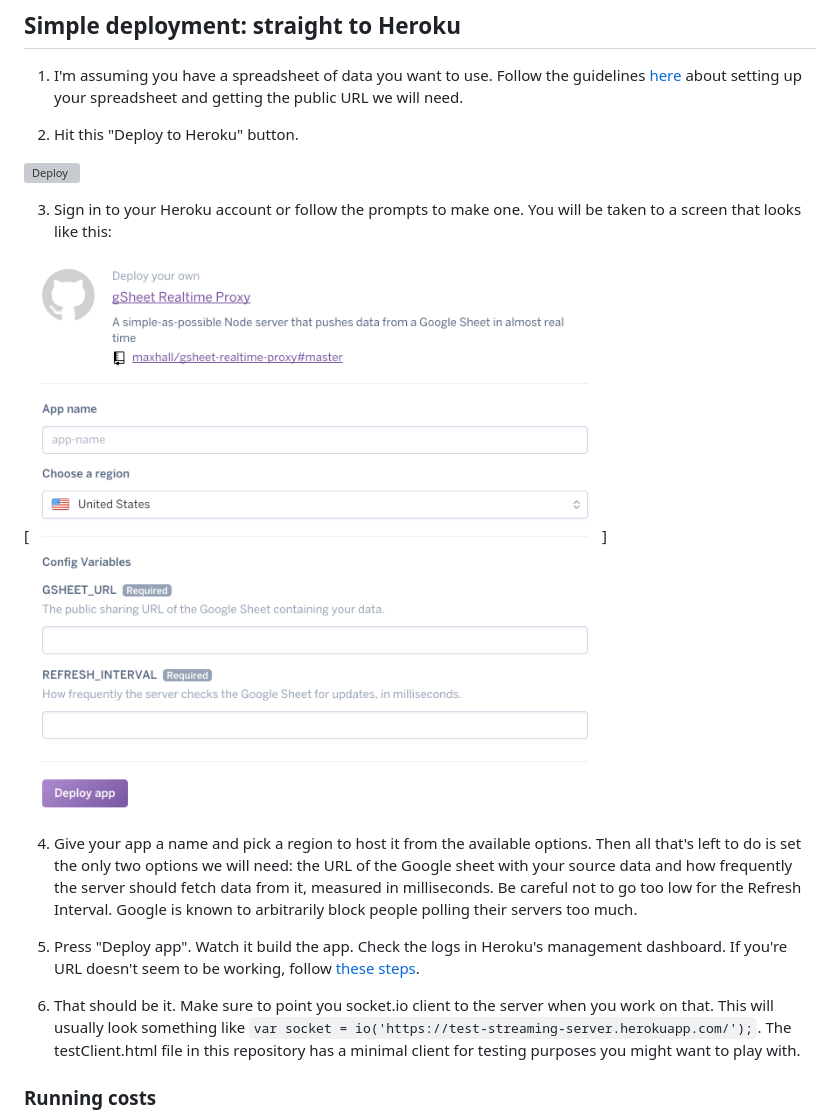
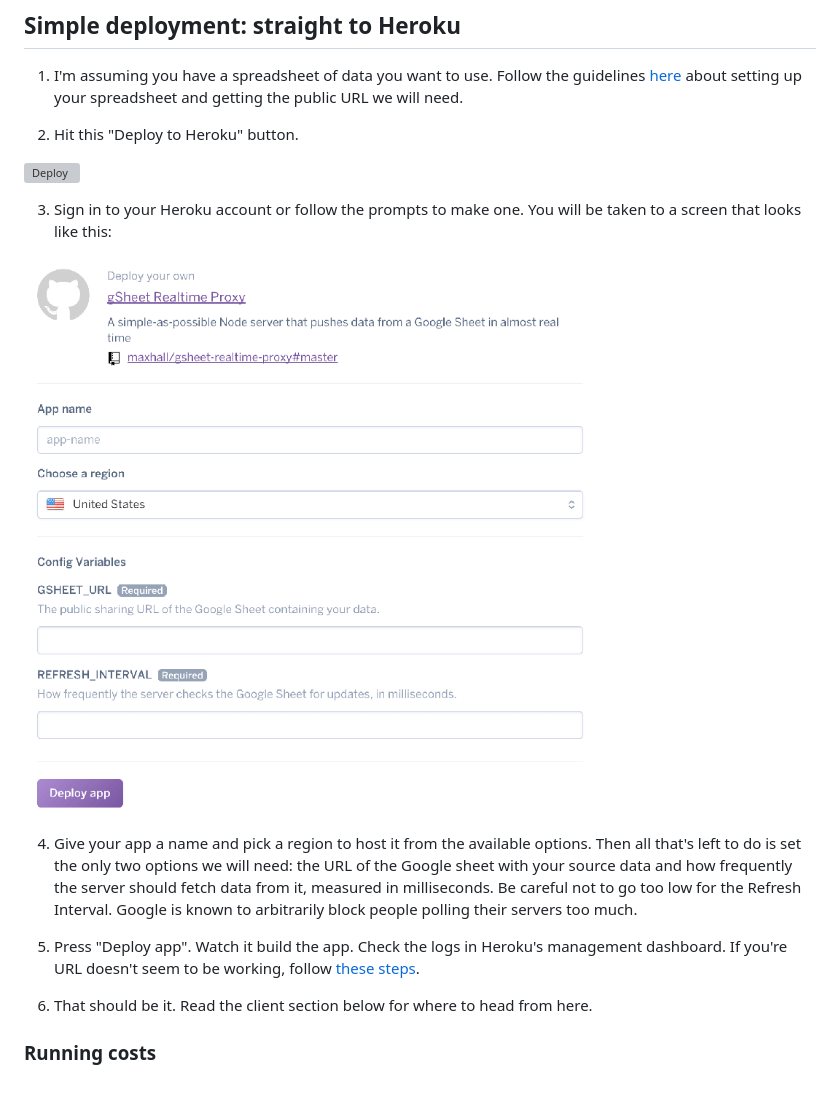
Before and after one commit to maxhall/gsheet-realtime-proxy, a Markdown page: README.md, the part around the change printed below. Drawn GitHub-style; pictures changed too: heroku-deployment.png; blank space fills up the shorter version; grey boxes are pictures that could not be loaded.

```diff
--- a/README.md
+++ b/README.md
@@ -16,13 +16,13 @@ There are two ways of deploying this project. Which you choose depends on what s
 
 3. Sign in to your Heroku account or follow the prompts to make one. You will be taken to a screen that looks like this:
 
-[![Heroku 'Create new app' screen](heroku-deployment.png)]
+![Heroku 'Create new app' screen](heroku-deployment.png)
 
 4. Give your app a name and pick a region to host it from the available options. Then all that's left to do is set the only two options we will need: the URL of the Google sheet with your source data and how frequently the server should fetch data from it, measured in milliseconds. Be careful not to go too low for the Refresh Interval. Google is known to arbitrarily block people polling their servers too much.
 
 5. Press "Deploy app". Watch it build the app. Check the logs in Heroku's management dashboard. If you're URL doesn't seem to be working, follow [these steps](https://github.com/jsoma/tabletop#if-your-publish-to-web-url-doesnt-work).
 
-6. That should be it. Make sure to point you socket.io client to the server when you work on that. This will usually look something like `var socket = io('https://test-streaming-server.herokuapp.com/');`. The testClient.html file in this repository has a minimal client for testing purposes you might want to play with.
+6. That should be it. Read the client section below for where to head from here.
 
 ### Running costs
 
```
Also changed, not shown: other parts of README.md (+31 -19 lines).
